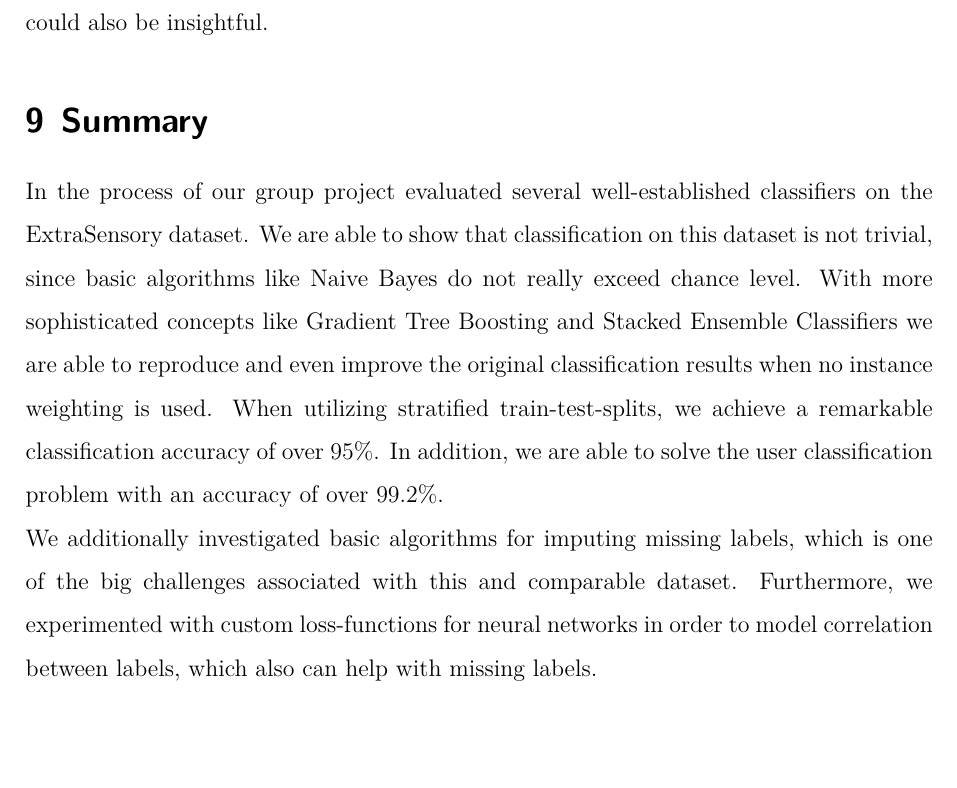
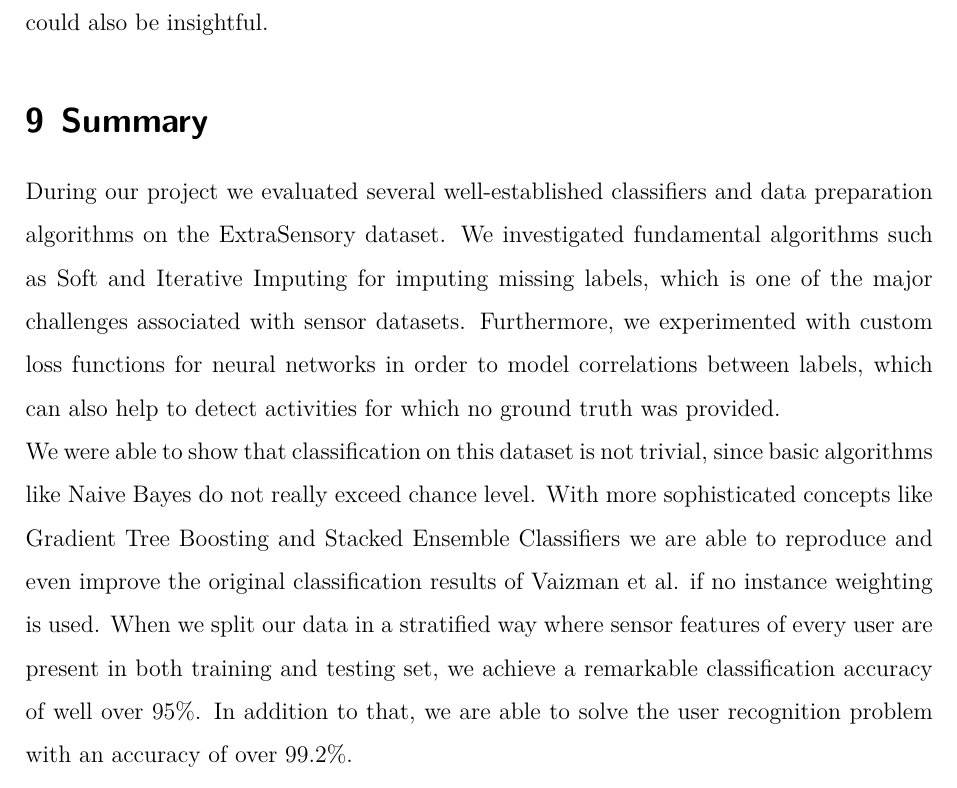
Before and after one commit to rickest-rick/mu_practical_work, a LaTeX document (docs/report/report.tex, which reads docs/report/evaluation_daniel.tex): part of page 36 of 41, cut so that both start at the same text, the shorter picture padded with empty space. Compiled offline with XeLaTeX; an older LaTeX class or package is replaced by its successor.

Commit message:
rewrite summary

```diff
--- a/docs/report/evaluation_daniel.tex
+++ b/docs/report/evaluation_daniel.tex
@@ -90,6 +90,7 @@
 \end{section}
 
 \begin{section}{Summary}
-	In the process of our group project evaluated several well-established classifiers on the ExtraSensory dataset. We are able to show that classification on this dataset is not trivial, since basic algorithms like Naive Bayes do not really exceed chance level. With more sophisticated concepts like Gradient Tree Boosting and Stacked Ensemble Classifiers we are able to reproduce and even improve the original classification results when no instance weighting is used. When utilizing stratified train-test-splits, we achieve a remarkable classification accuracy of over $95\%$. In addition, we are able to solve the user classification problem with an accuracy of over $99.2\%$. \par
-	We additionally investigated basic algorithms for imputing missing labels, which is one of the big challenges associated with this and comparable dataset. Furthermore, we experimented with custom loss-functions for neural networks in order to model correlation between labels, which also can help with missing labels.
+	During our project we evaluated several well-established classifiers and data preparation algorithms on the ExtraSensory dataset. We investigated fundamental algorithms such as Soft and Iterative Imputing for imputing missing labels, which is one of the major challenges associated with sensor datasets. Furthermore, we experimented with custom loss functions for neural networks in order to model correlations between labels, which can also help to detect activities for which no ground truth was provided. \par
+
+	We were able to show that classification on this dataset is not trivial, since basic algorithms like Naive Bayes do not really exceed chance level. With more sophisticated concepts like Gradient Tree Boosting and Stacked Ensemble Classifiers we are able to reproduce and even improve the original classification results of Vaizman et al. if no instance weighting is used. When we split our data in a stratified way where sensor features of every user are present in both training and testing set, we achieve a remarkable classification accuracy of well over $95$\%. In addition to that, we are able to solve the user recognition problem with an accuracy of over $99.2$\%.
 \end{section}
```
